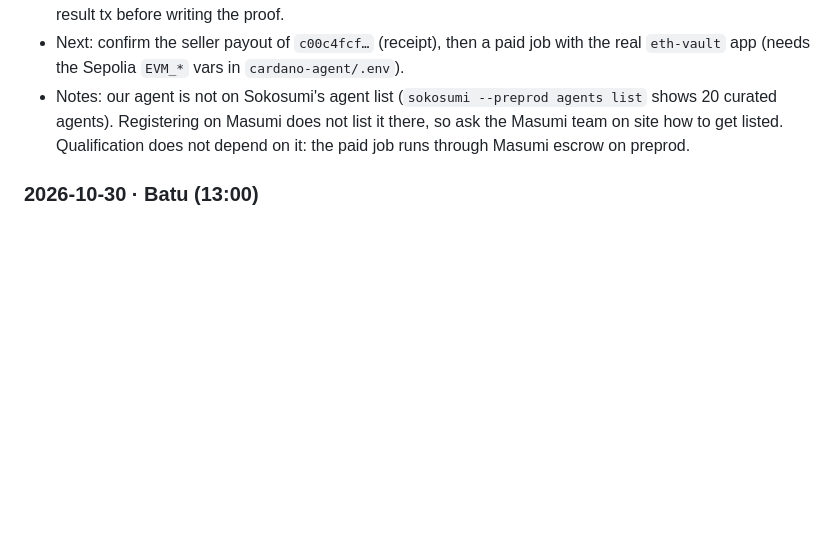
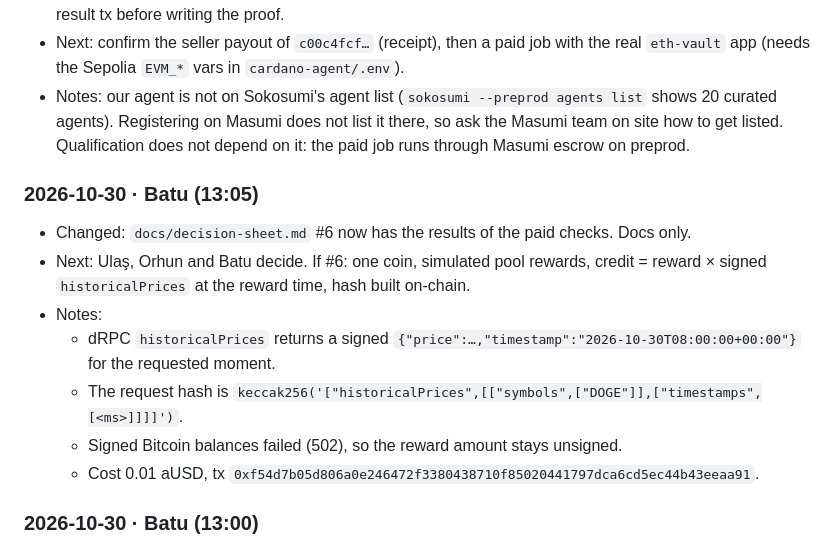
Before and after one commit to julienlmu/tumblockchain-powerpuffboys, a Markdown page: docs/PROGRESS.md, the part around the change. Rendered like a GitHub page; blank space fills up the shorter version.

```diff
--- a/docs/PROGRESS.md
+++ b/docs/PROGRESS.md
@@ -72,6 +72,15 @@ Points 1 and 3 are a small change in `agent.py`. Points 2 and 4 are mostly pitch
 - Next: confirm the seller payout of `c00c4fcf…` (receipt), then a paid job with the real `eth-vault` app (needs the Sepolia `EVM_*` vars in `cardano-agent/.env`).
 - Notes: our agent is not on Sokosumi's agent list (`sokosumi --preprod agents list` shows 20 curated agents). Registering on Masumi does not list it there, so ask the Masumi team on site how to get listed. Qualification does not depend on it: the paid job runs through Masumi escrow on preprod.
 
+### 2026-10-30 · Batu (13:05)
+- Changed: `docs/decision-sheet.md` #6 now has the results of the paid checks. Docs only.
+- Next: Ulaş, Orhun and Batu decide. If #6: one coin, simulated pool rewards, credit = reward × signed `historicalPrices` at the reward time, hash built on-chain.
+- Notes:
+  - dRPC `historicalPrices` returns a signed `{"price":…,"timestamp":"2026-10-30T08:00:00+00:00"}` for the requested moment.
+  - The request hash is `keccak256('["historicalPrices",[["symbols",["DOGE"]],["timestamps",[<ms>]]]]')`.
+  - Signed Bitcoin balances failed (502), so the reward amount stays unsigned.
+  - Cost 0.01 aUSD, tx `0xf54d7b05d806a0e246472f3380438710f85020441797dca6cd5ec44b43eeaa91`.
+
 ### 2026-10-30 · Batu (13:00)
 - Changed: `docs/decision-sheet.md` has a new section "#6 Mining payout settlement: API3 review" for Ulaş's brainstorm branch. Docs only.
 - Next: Ulaş, Orhun and Batu discuss it. Three open checks (one $0.01 call each) are listed at the end of the section.
```
Also changed, not shown: docs/decision-sheet.md (+27 -4 lines), docs/status/batu.md (+9 -0 lines).
